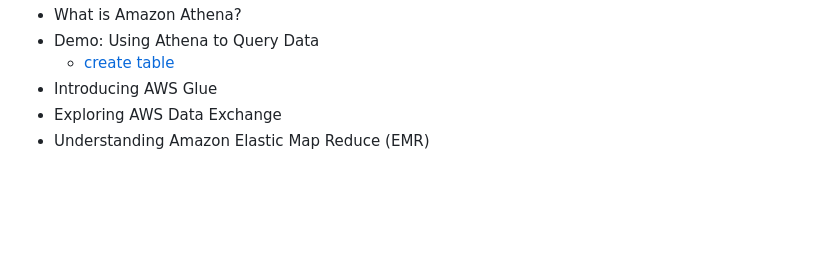
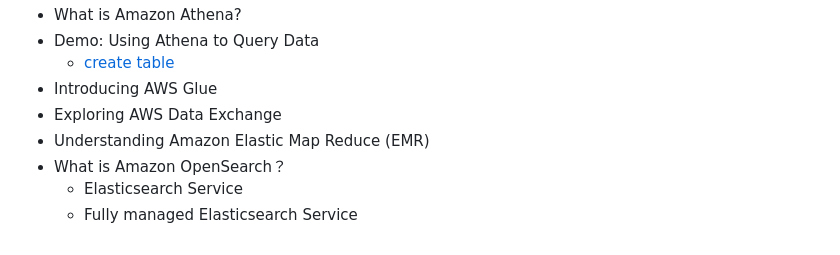
Before and after one commit to jackhwl/aws, a Markdown page: Practitioner/3_Deployment_Migration_and AI/Readme.md, the part around the change. Rendered like a GitHub page; blank space fills up the shorter version.

Commit message:
What is Amazon OpenSearch？

```diff
--- a/Practitioner/3_Deployment_Migration_and AI/Readme.md
+++ b/Practitioner/3_Deployment_Migration_and AI/Readme.md
@@ -76,3 +76,6 @@
   - Introducing AWS Glue
   - Exploring AWS Data Exchange
   - Understanding Amazon Elastic Map Reduce (EMR)
+  - What is Amazon OpenSearch？
+    - Elasticsearch Service
+    - Fully managed Elasticsearch Service
```
